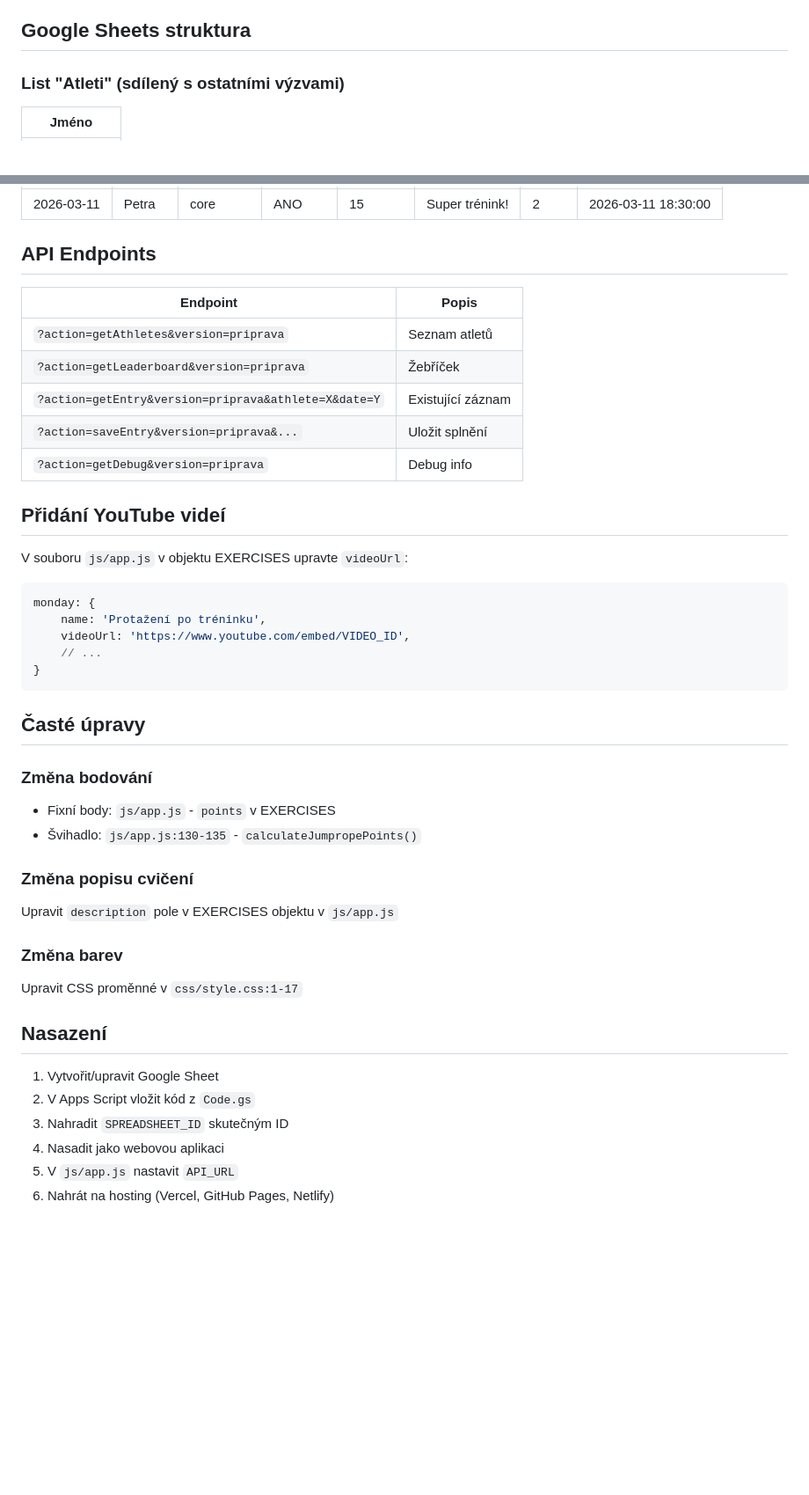
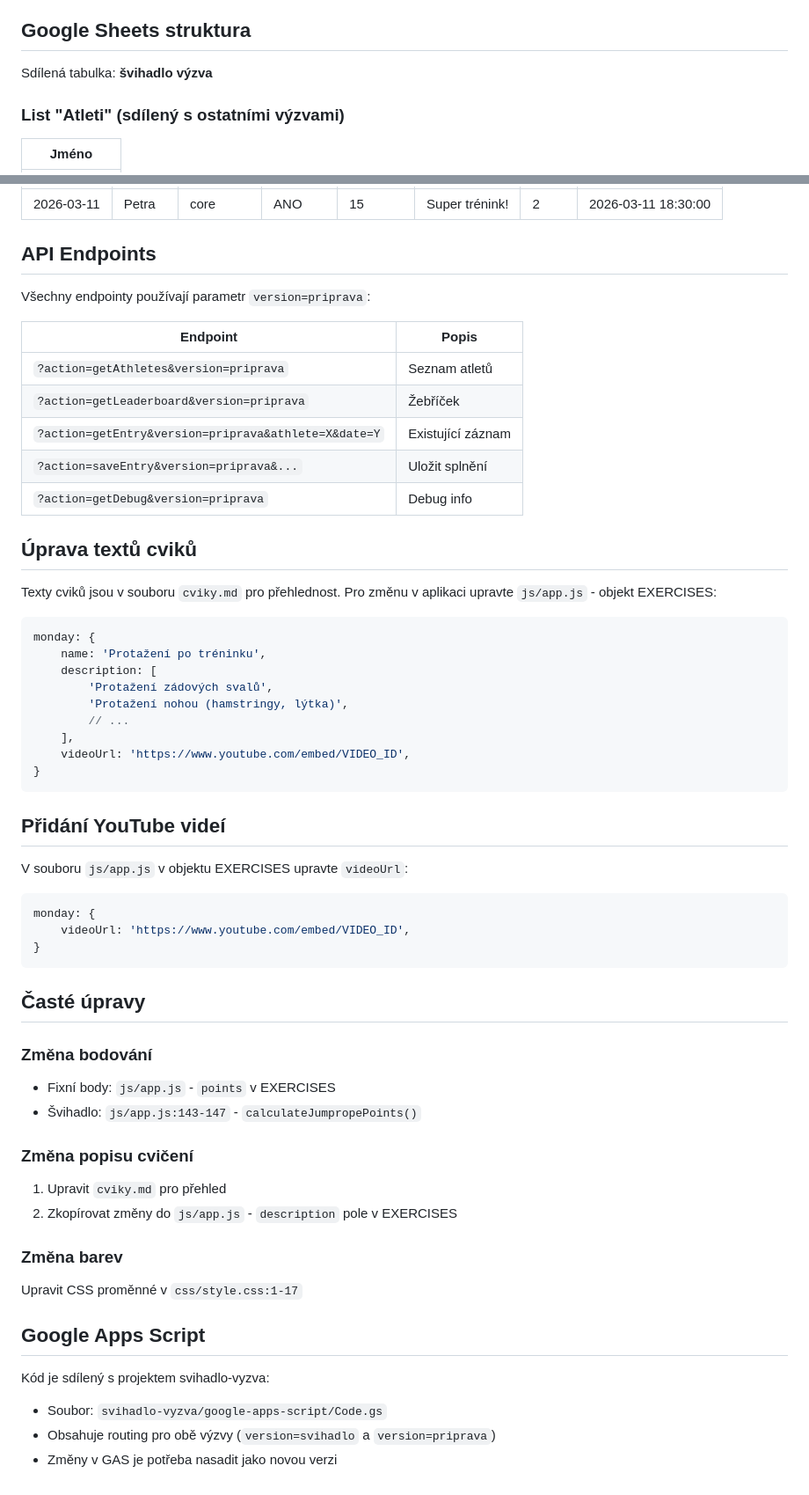
Before and after one commit to michaltrousil/vyzva_priprava, a Markdown page: CLAUDE.md, 2 parts joined by grey strips. Shown at 88% size. GitHub-like rendering; blank space fills up the shorter version.

````diff
--- a/CLAUDE.md
+++ b/CLAUDE.md
@@ -59,6 +67,8 @@ vyzva_priprava/
 
 ## Google Sheets struktura
 
+Sdílená tabulka: **švihadlo výzva**
+
 ### List "Atleti" (sdílený s ostatními výzvami)
 | Jméno |
 |-------|
@@ -71,6 +81,8 @@ vyzva_priprava/
 
 ## API Endpoints
 
+Všechny endpointy používají parametr `version=priprava`:
+
 | Endpoint | Popis |
 |----------|-------|
 | `?action=getAthletes&version=priprava` | Seznam atletů |
@@ -79,15 +91,30 @@ vyzva_priprava/
 | `?action=saveEntry&version=priprava&...` | Uložit splnění |
 | `?action=getDebug&version=priprava` | Debug info |
 
+## Úprava textů cviků
+
+Texty cviků jsou v souboru `cviky.md` pro přehlednost.
+Pro změnu v aplikaci upravte `js/app.js` - objekt EXERCISES:
+
+```javascript
+monday: {
+    name: 'Protažení po tréninku',
+    description: [
+        'Protažení zádových svalů',
+        'Protažení nohou (hamstringy, lýtka)',
+        // ...
+    ],
+    videoUrl: 'https://www.youtube.com/embed/VIDEO_ID',
+}
+```
+
 ## Přidání YouTube videí
 
 V souboru `js/app.js` v objektu EXERCISES upravte `videoUrl`:
 
 ```javascript
 monday: {
-    name: 'Protažení po tréninku',
     videoUrl: 'https://www.youtube.com/embed/VIDEO_ID',
-    // ...
 }
 ```
 
@@ -95,19 +122,18 @@ monday: {
 
 ### Změna bodování
 - Fixní body: `js/app.js` - `points` v EXERCISES
-- Švihadlo: `js/app.js:130-135` - `calculateJumpropePoints()`
+- Švihadlo: `js/app.js:143-147` - `calculateJumpropePoints()`
 
 ### Změna popisu cvičení
-Upravit `description` pole v EXERCISES objektu v `js/app.js`
+1. Upravit `cviky.md` pro přehled
+2. Zkopírovat změny do `js/app.js` - `description` pole v EXERCISES
 
 ### Změna barev
 Upravit CSS proměnné v `css/style.css:1-17`
 
-## Nasazení
+## Google Apps Script
 
-1. Vytvořit/upravit Google Sheet
-2. V Apps Script vložit kód z `Code.gs`
-3. Nahradit `SPREADSHEET_ID` skutečným ID
-4. Nasadit jako webovou aplikaci
-5. V `js/app.js` nastavit `API_URL`
-6. Nahrát na hosting (Vercel, GitHub Pages, Netlify)
+Kód je sdílený s projektem svihadlo-vyzva:
+- Soubor: `svihadlo-vyzva/google-apps-script/Code.gs`
+- Obsahuje routing pro obě výzvy (`version=svihadlo` a `version=priprava`)
+- Změny v GAS je potřeba nasadit jako novou verzi
````
Also changed, not shown: other parts of CLAUDE.md (+16 -8 lines), cviky.md (added, +140 -0 lines).
